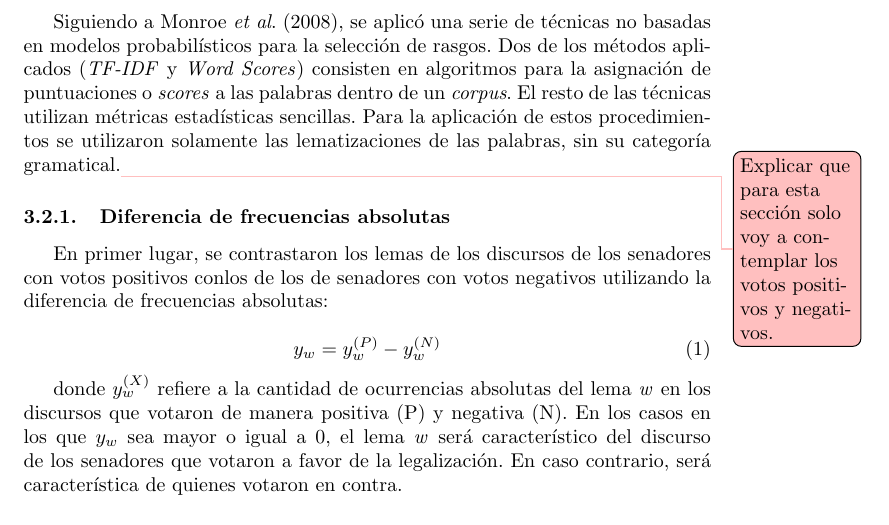
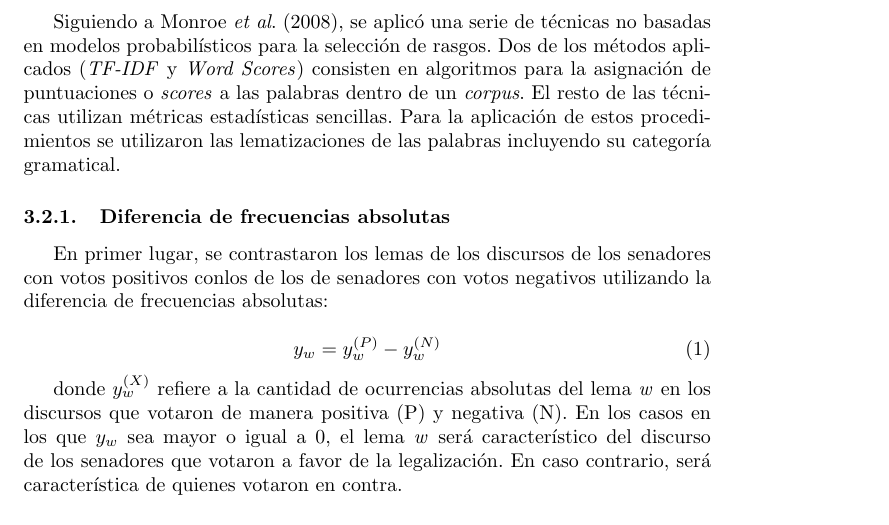
Before and after one commit to macfernandez/eddc-specialization-project, a LaTeX paper (doc/main.tex, which reads doc/sections/methods/statistic.tex): part of page 9 of 15, cut so that both start at the same text. Compiled offline with pdfLaTeX.

Commit message:
update doc

```diff
--- a/doc/sections/methods/statistic.tex
+++ b/doc/sections/methods/statistic.tex
@@ -4,9 +4,8 @@ Dos de los m\'etodos aplicados (\textit{TF-IDF} y \textit{Word Scores}) consiste
 en algoritmos para la asignaci\'on de puntuaciones o \textit{scores} a las
 palabras dentro de un \textit{corpus}. El resto de las t\'ecnicas utilizan
 m\'etricas estad\'isticas sencillas. Para la aplicación de estos procedimientos
-se utilizaron solamente las lematizaciones de las palabras, sin su categoría
-gramatical.\todo[color=pink]{Explicar que para esta sección solo voy a contemplar
-los votos positivos y negativos.}
+se utilizaron las lematizaciones de las palabras incluyendo su categoría
+gramatical.
 
 \subsubsection{Diferencia de frecuencias absolutas}
 \label{subsubsect-freq-abs}
```
